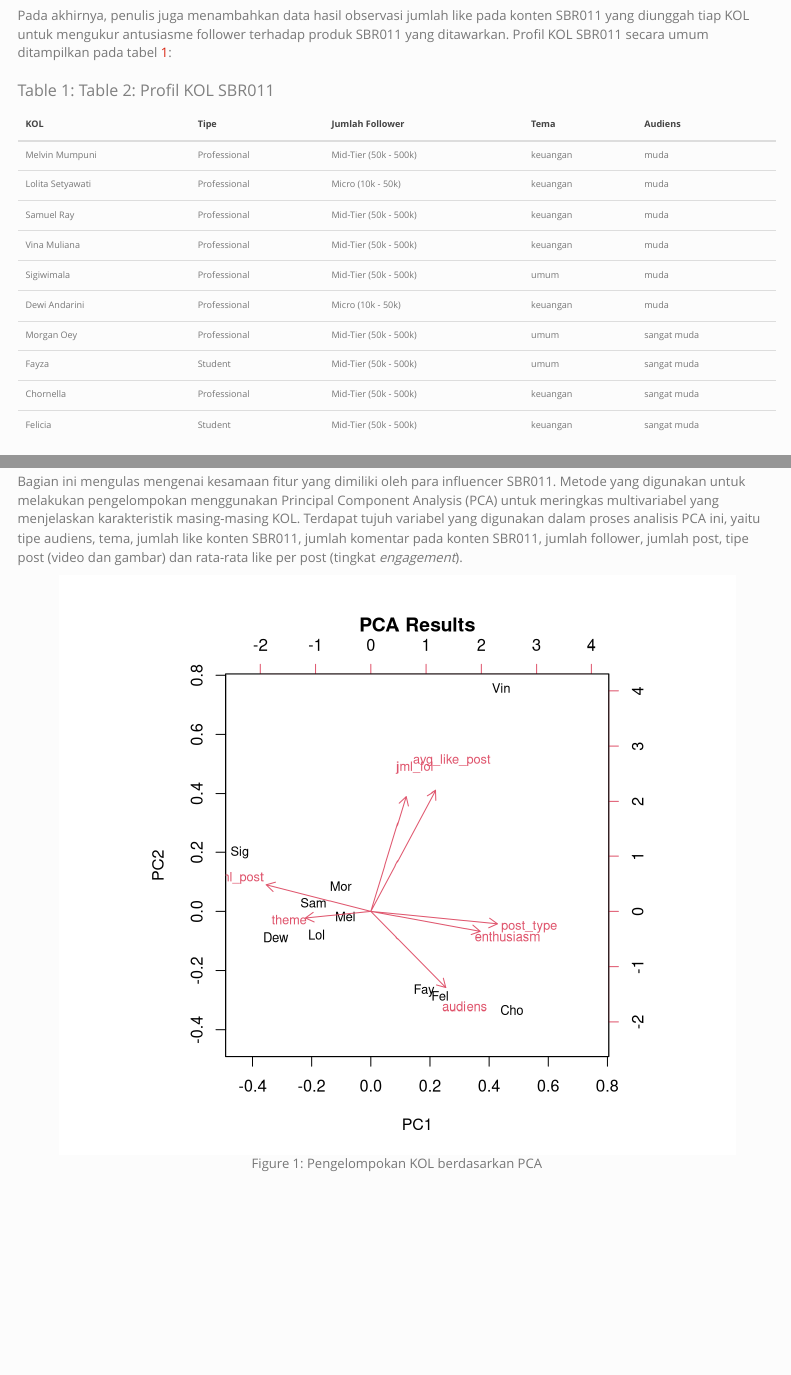
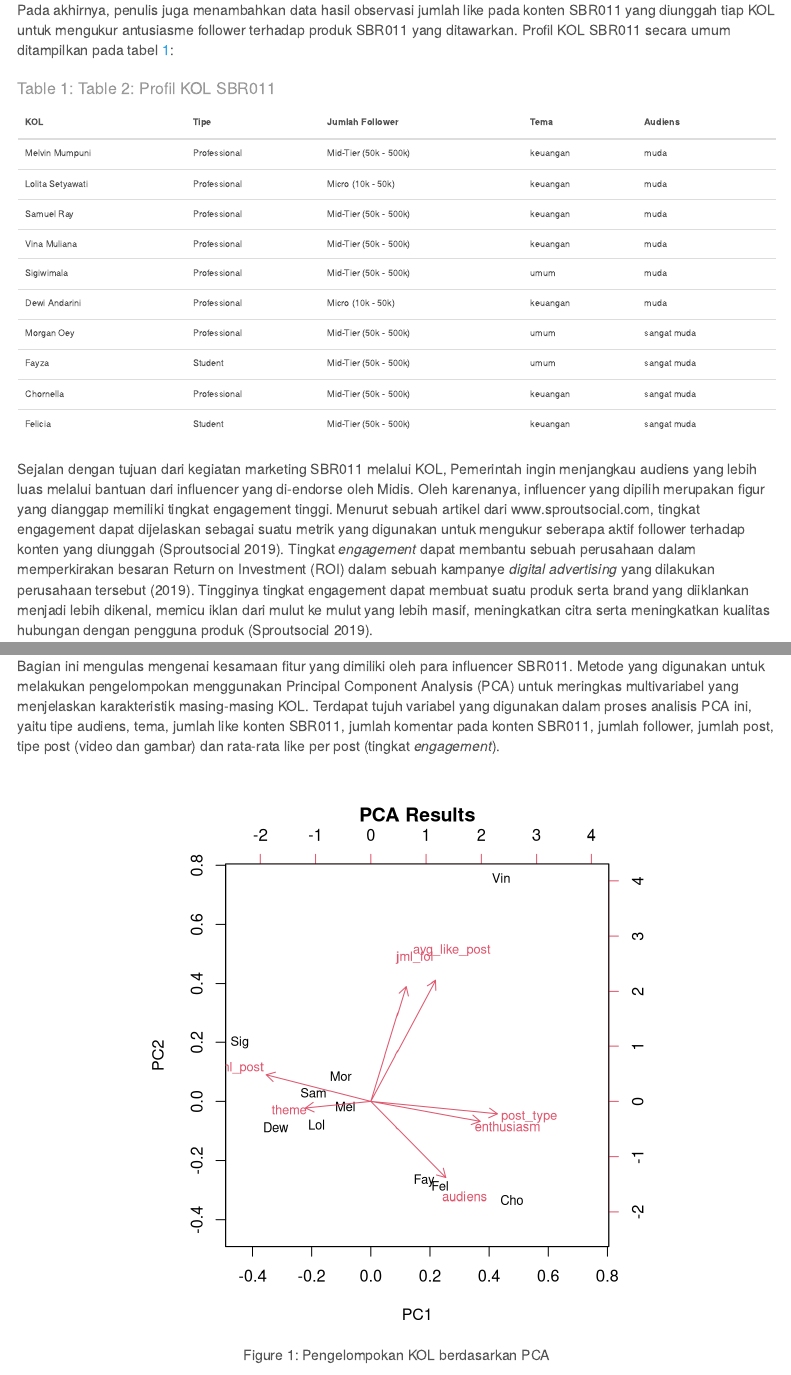
Before and after one commit to deavega/KOL-SBR011, an R Markdown document (sosialisasi_sbr011.Rmd): the page in a window 1100 px wide, from 2000 px down before the commit and from 2220 px down after it, so that both start at the same text, and a second part further down, joined at a grey line. Rendered offline with R 4.5, knitr and Pandoc, with nearby package versions; some code elsewhere in the file could not run offline; menus at the side of the page are left out; column names are cleaned by a stand-in for the janitor package.

Commit message:
add website

```diff
--- a/_site.yml
+++ b/_site.yml
@@ -10,4 +10,3 @@ navbar:
 output:
   html_document:
     toc: true
-    downcute_theme: "chaos"
--- a/sosialisasi_sbr011.Rmd
+++ b/sosialisasi_sbr011.Rmd
@@ -9,7 +9,7 @@ output:
     fig_width: 7
     fig_height: 6
     fig_caption: true
-    theme: simplex
+    theme: cerulean
     number_sections: false
   word_document:
     toc: no
```
Also changed, not shown: index.html, sosialisasi_sbr011.html.
